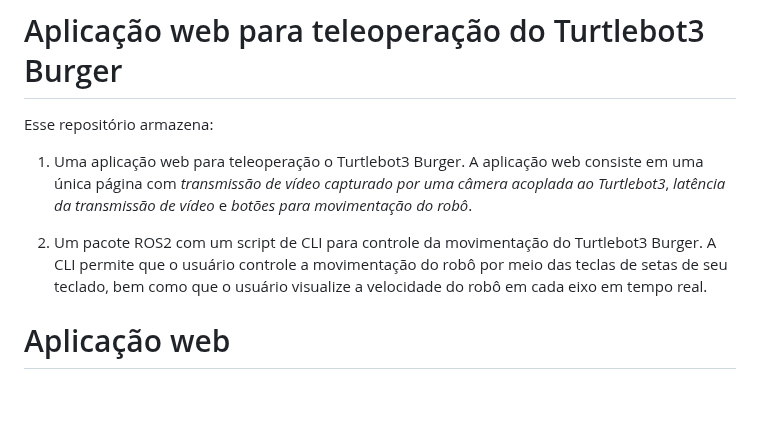
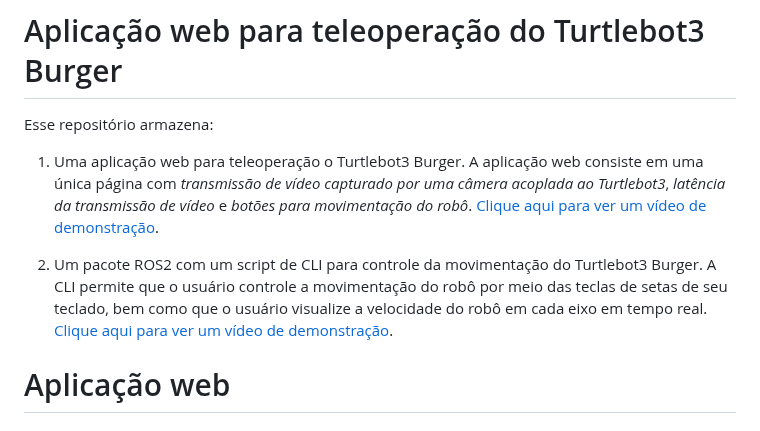
Before and after one commit to RaiDeOliveira/turtlebot3_teleop_web_app, a Markdown page: README.md, the part around the change. GitHub-like rendering; blank space fills up the shorter version.

Commit message:
docs: demonstration videos

```diff
--- a/README.md
+++ b/README.md
@@ -2,9 +2,9 @@
 
 Esse repositório armazena:
 
-1. Uma aplicação web para teleoperação o Turtlebot3 Burger. A aplicação web consiste em uma única página com *transmissão de vídeo capturado por uma câmera acoplada ao Turtlebot3*, *latência da transmissão de vídeo* e *botões para movimentação do robô*.
+1. Uma aplicação web para teleoperação o Turtlebot3 Burger. A aplicação web consiste em uma única página com *transmissão de vídeo capturado por uma câmera acoplada ao Turtlebot3*, *latência da transmissão de vídeo* e *botões para movimentação do robô*. [Clique aqui para ver um vídeo de demonstração](https://youtu.be/91uqqaluQJc).
 
-2. Um pacote ROS2 com um script de CLI para controle da movimentação do Turtlebot3 Burger. A CLI permite que o usuário controle a movimentação do robô por meio das teclas de setas de seu teclado, bem como que o usuário visualize a velocidade do robô em cada eixo em tempo real.
+2. Um pacote ROS2 com um script de CLI para controle da movimentação do Turtlebot3 Burger. A CLI permite que o usuário controle a movimentação do robô por meio das teclas de setas de seu teclado, bem como que o usuário visualize a velocidade do robô em cada eixo em tempo real. [Clique aqui para ver um vídeo de demonstração](https://youtu.be/0zj6vrRGgRs).
 
 # Aplicação web
 
```
